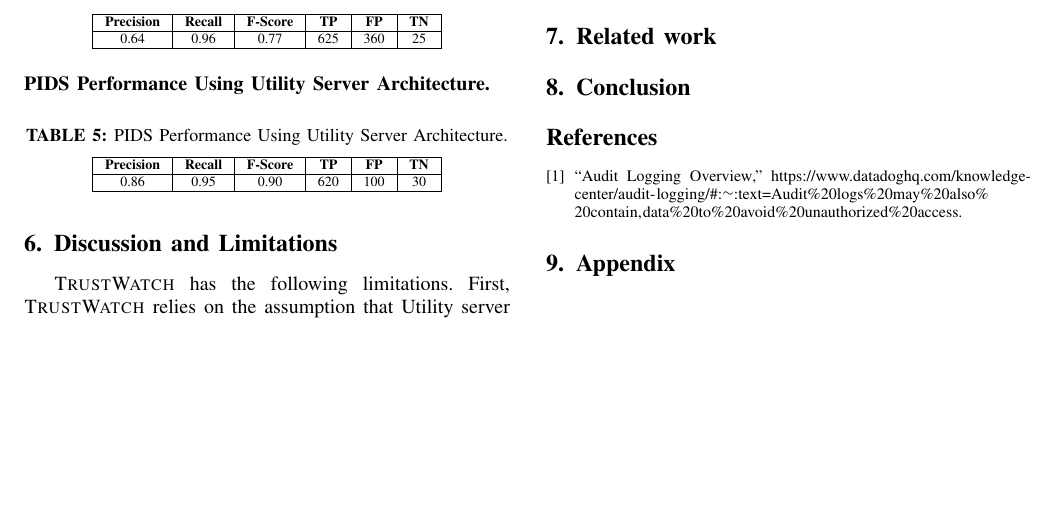
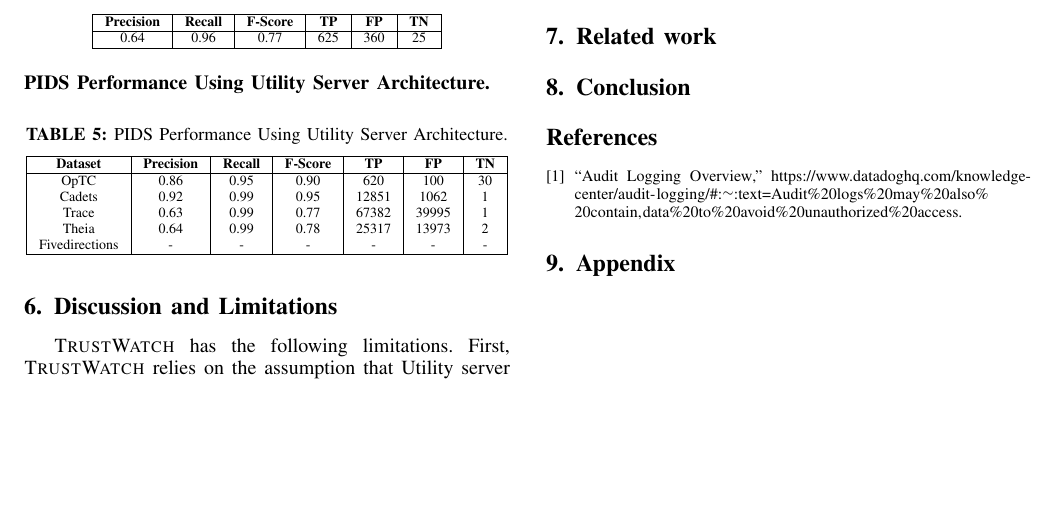
Before and after one commit to DART-Laboratory/gestalt, a LaTeX paper (paper/main.tex, which reads paper/eval.tex): part of page 2 of 2, cut so that both start at the same text. Compiled offline with pdfLaTeX; a missing font is replaced by an installed copy or a similar font; a LaTeX package or settings file that is missing is left out.

Commit message:
adding E3 results

```diff
--- a/paper/eval.tex
+++ b/paper/eval.tex
@@ -54,11 +54,16 @@
     \centering
     \scriptsize
       \caption{PIDS Performance Using Utility Server Architecture.}
-        \begin{tabular}{ | c | c | c | c | c | c |}
+        \begin{tabular}{ | c | c | c | c | c | c | c |}
           \hline
-            \bf Precision & \bf Recall & \bf \fscore & \bf TP & \bf FP  & \bf TN\\
+            \bf Dataset & \bf Precision & \bf Recall & \bf \fscore & \bf TP & \bf FP  & \bf TN\\
           \hline
-           0.86  & 0.95 & 0.90 & 620 & 100 & 30 \\
+           OpTC & 0.86  & 0.95 & 0.90 & 620 & 100 & 30 \\
+           Cadets & 0.92  & 0.99 & 0.95 & 12851 & 1062 & 1 \\
+           Trace & 0.63  & 0.99 & 0.77 & 67382 & 39995 & 1 \\
+           Theia & 0.64  & 0.99 & 0.78 & 25317 & 13973 & 2 \\
+           Fivedirections & -  & - & - & - & - & - \\
+
           \hline
         \end{tabular}
     \end{table}
```
